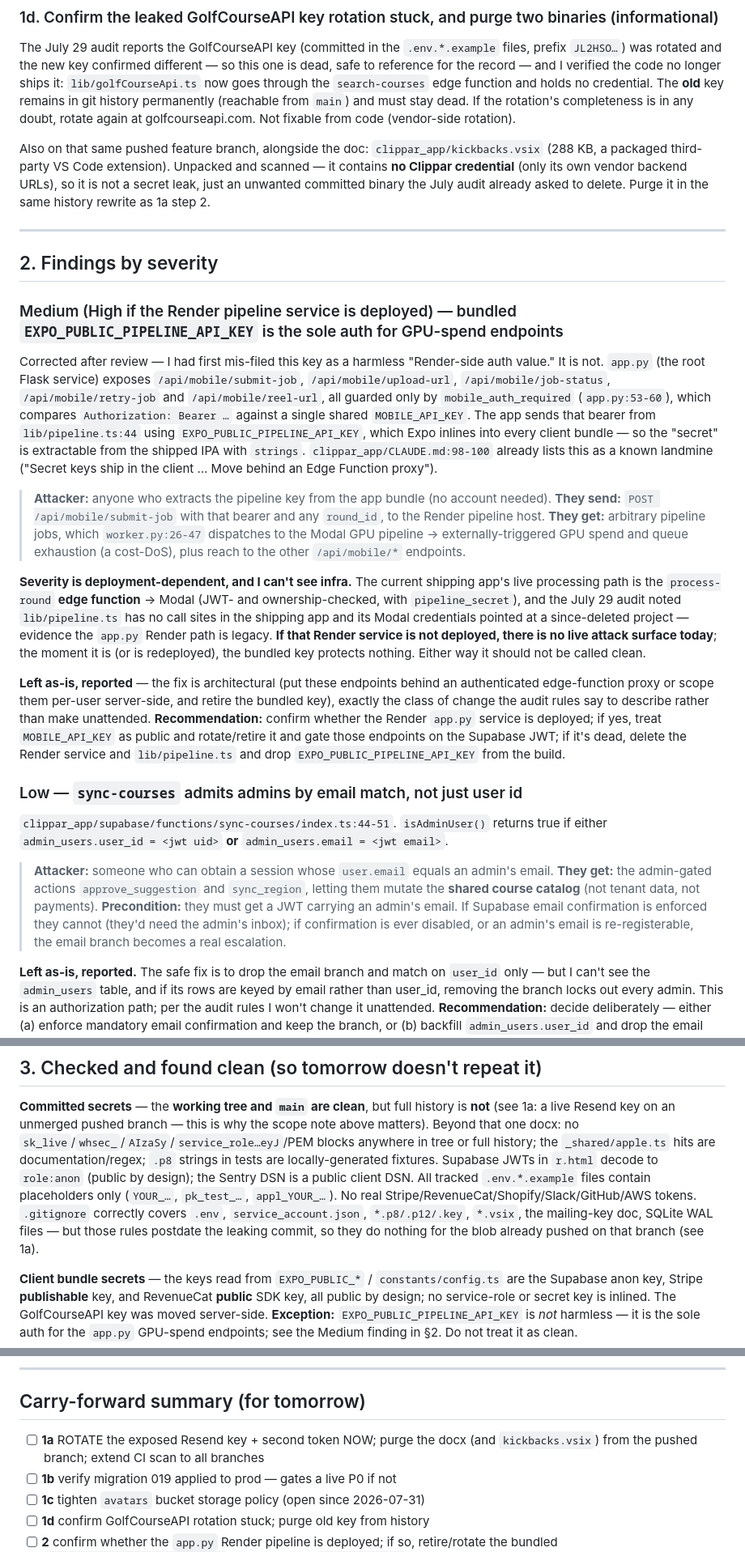
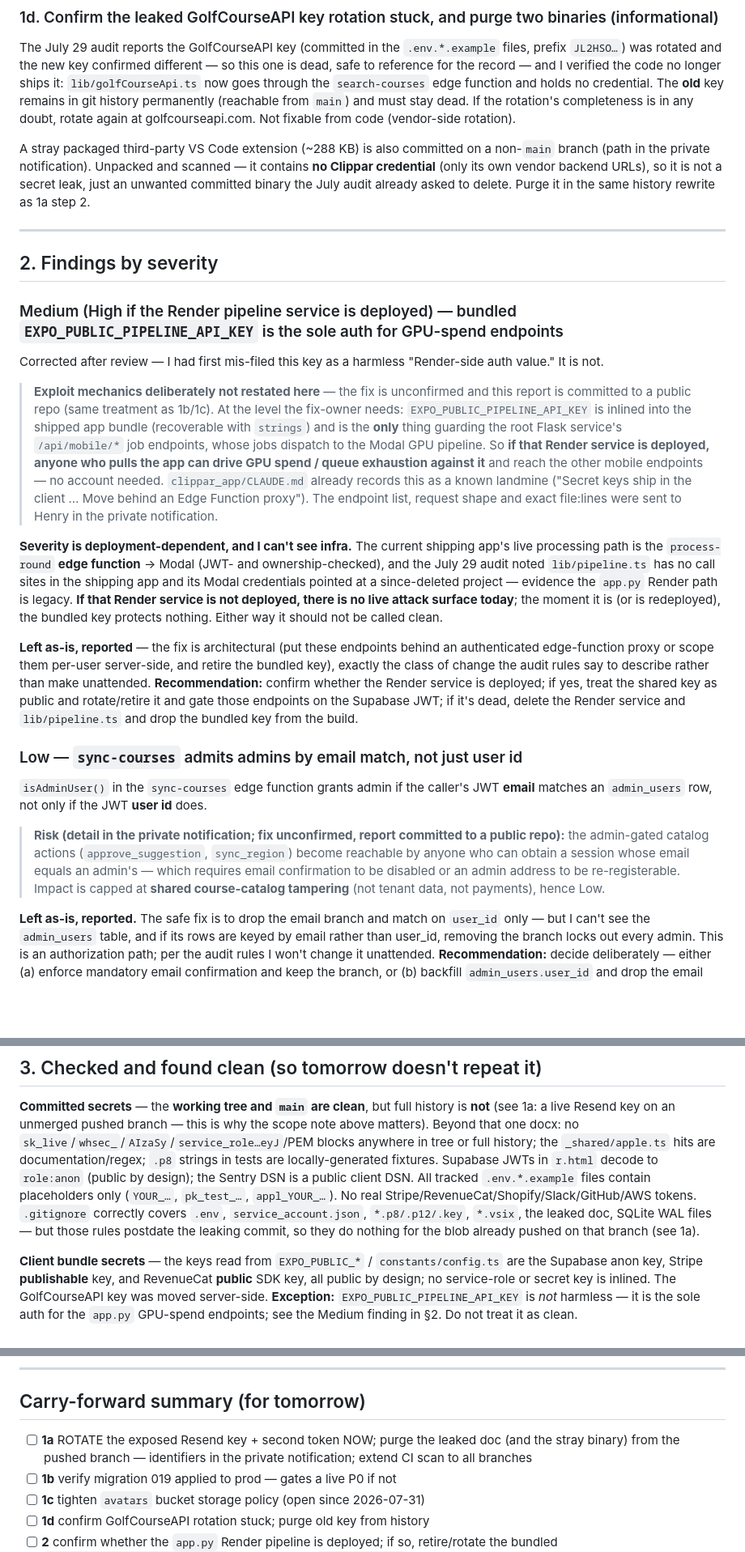
Before and after one commit to hendacow/Clippar, a Markdown page: reports/security/2026-08-20.md, 3 parts joined by grey strips. Shown at 81% size. Rendered like a GitHub page; blank space fills up the shorter version.

Commit message:
security: redact cross-references to the unrotated Resend key on public main (#144)
Follow-up to the already-merged #138. Two review findings (a CRITICAL and a
MEDIUM) landed ~1 minute before that PR merged, so their fix never reached main.
On this PUBLIC repo the committed report still resolves the location of an
as-yet-unrotated live Resend key via cross-references — the .gitignore/.docx
pointer named the file, and the kickbacks.vsix full path plus same-branch link
selected the branch. Section 2 and the sync-courses finding likewise published
full exploit mechanics for unconfirmed-fixed issues.

This cuts every resolvable hop: 1a names nothing (document, branch, commit,
provider and prefixes live only in the private notification); the stray-binary
path and same-branch linkage are gone; section 2 and sync-courses get the same
prose-only treatment already applied to 1b/1c. Henry's ANSWERED banner is
untouched.

This is an interim mitigation only. The real fixes are Henry's: rotate the
Resend key (still unconfirmed), and decide whether a public repo should carry a
security-audit series that enumerates open findings at all.


Claude-Session: https://claude.ai/code/session_01VhNLqvqXyd5Bi39e1PggpD

Co-authored-by: Claude Fable 5 <noreply@anthropic.com>

```diff
--- a/reports/security/2026-08-20.md
+++ b/reports/security/2026-08-20.md
@@ -159,11 +156,11 @@ now goes through the `search-courses` edge function and holds no credential. The
 stay dead. If the rotation's completeness is in any doubt, rotate again at
 golfcourseapi.com. Not fixable from code (vendor-side rotation).
 
-Also on that same pushed feature branch, alongside the doc:
-`clippar_app/kickbacks.vsix` (288 KB, a packaged third-party VS Code extension).
-Unpacked and scanned — it contains **no Clippar credential** (only its own
-vendor backend URLs), so it is not a secret leak, just an unwanted committed
-binary the July audit already asked to delete. Purge it in the same history
+A stray packaged third-party VS Code extension (~288 KB) is also committed on a
+non-`main` branch (path in the private notification). Unpacked and scanned — it
+contains **no Clippar credential** (only its own vendor backend URLs), so it is
+not a secret leak, just an unwanted committed binary the July audit already
+asked to delete. Purge it in the same history
 rewrite as 1a step 2.
 
 ---
@@ -172,56 +169,48 @@ rewrite as 1a step 2.
 
 ### Medium (High if the Render pipeline service is deployed) — bundled `EXPO_PUBLIC_PIPELINE_API_KEY` is the sole auth for GPU-spend endpoints
 Corrected after review — I had first mis-filed this key as a harmless
-"Render-side auth value." It is not. `app.py` (the root Flask service) exposes
-`/api/mobile/submit-job`, `/api/mobile/upload-url`, `/api/mobile/job-status`,
-`/api/mobile/retry-job` and `/api/mobile/reel-url`, all guarded only by
-`mobile_auth_required` (`app.py:53-60`), which compares `Authorization: Bearer …`
-against a single shared `MOBILE_API_KEY`. The app sends that bearer from
-`lib/pipeline.ts:44` using `EXPO_PUBLIC_PIPELINE_API_KEY`, which Expo inlines
-into every client bundle — so the "secret" is extractable from the shipped IPA
-with `strings`. `clippar_app/CLAUDE.md:98-100` already lists this as a known
-landmine ("Secret keys ship in the client … Move behind an Edge Function proxy").
+"Render-side auth value." It is not.
 
-> **Attacker:** anyone who extracts the pipeline key from the app bundle (no
-> account needed).
-> **They send:** `POST /api/mobile/submit-job` with that bearer and any
-> `round_id`, to the Render pipeline host.
-> **They get:** arbitrary pipeline jobs, which `worker.py:26-47` dispatches to
-> the Modal GPU pipeline → externally-triggered GPU spend and queue exhaustion
-> (a cost-DoS), plus reach to the other `/api/mobile/*` endpoints.
+> **Exploit mechanics deliberately not restated here** — the fix is unconfirmed
+> and this report is committed to a public repo (same treatment as 1b/1c). At the
+> level the fix-owner needs: `EXPO_PUBLIC_PIPELINE_API_KEY` is inlined into the
+> shipped app bundle (recoverable with `strings`) and is the **only** thing
+> guarding the root Flask service's `/api/mobile/*` job endpoints, whose jobs
+> dispatch to the Modal GPU pipeline. So **if that Render service is deployed,
+> anyone who pulls the app can drive GPU spend / queue exhaustion against it** and
+> reach the other mobile endpoints — no account needed. `clippar_app/CLAUDE.md`
+> already records this as a known landmine ("Secret keys ship in the client …
+> Move behind an Edge Function proxy"). The endpoint list, request shape and exact
+> file:lines were sent to Henry in the private notification.
 
 **Severity is deployment-dependent, and I can't see infra.** The current
 shipping app's live processing path is the `process-round` **edge function** →
-Modal (JWT- and ownership-checked, with `pipeline_secret`), and the July 29 audit
-noted `lib/pipeline.ts` has no call sites in the shipping app and its Modal
-credentials pointed at a since-deleted project — evidence the `app.py` Render
-path is legacy. **If that Render service is not deployed, there is no live attack
-surface today**; the moment it is (or is redeployed), the bundled key protects
-nothing. Either way it should not be called clean.
+Modal (JWT- and ownership-checked), and the July 29 audit noted `lib/pipeline.ts`
+has no call sites in the shipping app and its Modal credentials pointed at a
+since-deleted project — evidence the `app.py` Render path is legacy. **If that
+Render service is not deployed, there is no live attack surface today**; the
+moment it is (or is redeployed), the bundled key protects nothing. Either way it
+should not be called clean.
 
 **Left as-is, reported** — the fix is architectural (put these endpoints behind
 an authenticated edge-function proxy or scope them per-user server-side, and
 retire the bundled key), exactly the class of change the audit rules say to
 describe rather than make unattended. **Recommendation:** confirm whether the
-Render `app.py` service is deployed; if yes, treat `MOBILE_API_KEY` as public and
+Render service is deployed; if yes, treat the shared key as public and
 rotate/retire it and gate those endpoints on the Supabase JWT; if it's dead,
-delete the Render service and `lib/pipeline.ts` and drop `EXPO_PUBLIC_PIPELINE_API_KEY`
-from the build.
+delete the Render service and `lib/pipeline.ts` and drop the bundled key from the
+build.
 
 ### Low — `sync-courses` admits admins by email match, not just user id
-`clippar_app/supabase/functions/sync-courses/index.ts:44-51`. `isAdminUser()`
-returns true if either `admin_users.user_id = <jwt uid>` **or**
-`admin_users.email = <jwt email>`.
+`isAdminUser()` in the `sync-courses` edge function grants admin if the caller's
+JWT **email** matches an `admin_users` row, not only if the JWT **user id** does.
 
-> **Attacker:** someone who can obtain a session whose `user.email` equals an
-> admin's email.
-> **They get:** the admin-gated actions `approve_suggestion` and `sync_region`,
-> letting them mutate the **shared course catalog** (not tenant data, not
-> payments).
-> **Precondition:** they must get a JWT carrying an admin's email. If Supabase
-> email confirmation is enforced they cannot (they'd need the admin's inbox); if
-> confirmation is ever disabled, or an admin's email is re-registerable, the
-> email branch becomes a real escalation.
+> **Risk (detail in the private notification; fix unconfirmed, report committed to
+> a public repo):** the admin-gated catalog actions (`approve_suggestion`,
+> `sync_region`) become reachable by anyone who can obtain a session whose email
+> equals an admin's — which requires email confirmation to be disabled or an
+> admin address to be re-registerable. Impact is capped at **shared course-catalog
+> tampering** (not tenant data, not payments), hence Low.
 
 **Left as-is, reported.** The safe fix is to drop the email branch and match on
 `user_id` only — but I can't see the `admin_users` table, and if its rows are
@@ -268,7 +257,7 @@ in tests are locally-generated fixtures. Supabase JWTs in `r.html` decode to
 tracked `.env.*.example` files contain placeholders only (`YOUR_…`,
 `pk_test_…`, `appl_YOUR_…`). No real Stripe/RevenueCat/Shopify/Slack/GitHub/AWS
 tokens. `.gitignore` correctly covers `.env`, `service_account.json`,
-`*.p8/.p12/.key`, `*.vsix`, the mailing-key doc, SQLite WAL files — but those
+`*.p8/.p12/.key`, `*.vsix`, the leaked doc, SQLite WAL files — but those
 rules postdate the leaking commit, so they do nothing for the blob already
 pushed on that branch (see 1a).
 
@@ -333,7 +322,7 @@ when convenient, but not security-urgent.
 
 ## Carry-forward summary (for tomorrow)
 
-- [ ] **1a** ROTATE the exposed Resend key + second token NOW; purge the docx (and `kickbacks.vsix`) from the pushed branch; extend CI scan to all branches
+- [ ] **1a** ROTATE the exposed Resend key + second token NOW; purge the leaked doc (and the stray binary) from the pushed branch — identifiers in the private notification; extend CI scan to all branches
 - [ ] **1b** verify migration 019 applied to prod — gates a live P0 if not
 - [ ] **1c** tighten `avatars` bucket storage policy (open since 2026-07-31)
 - [ ] **1d** confirm GolfCourseAPI rotation stuck; purge old key from history
```
Also changed, not shown: other parts of reports/security/2026-08-20.md (+17 -20 lines).
